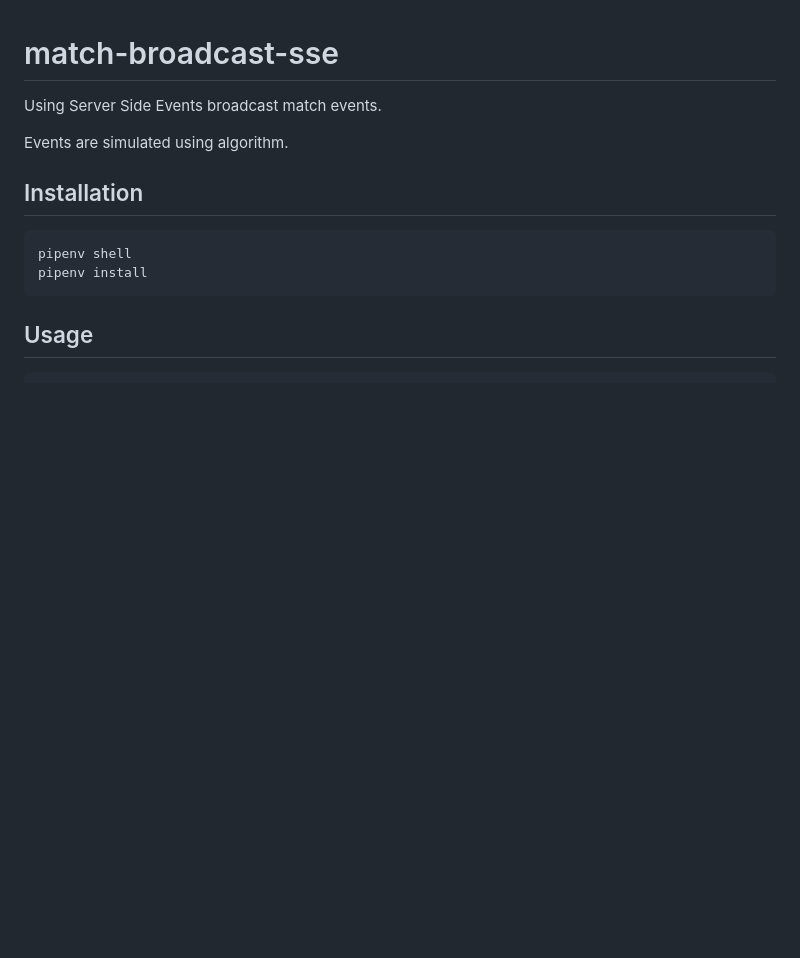
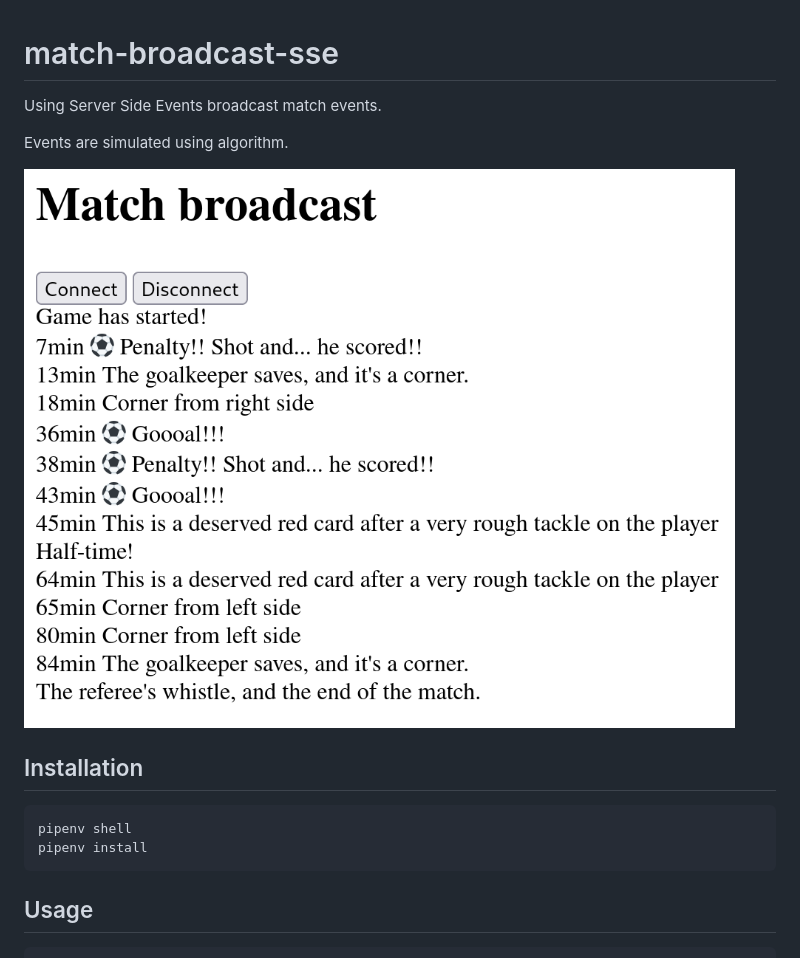
Before and after one commit to rdeak/match-broadcast-sse, a Markdown page: README.md, the part around the change. Drawn GitHub-style; pictures changed too: printscreen.png (added); blank space fills up the shorter version.

Commit message:
chore(docs): add printscreen

```diff
--- a/README.md
+++ b/README.md
@@ -2,6 +2,8 @@
 Using Server Side Events broadcast match events.
 
 Events are simulated using algorithm.
+
+![Printscreen](printscreen.png)
 
 ## Installation
 
```
